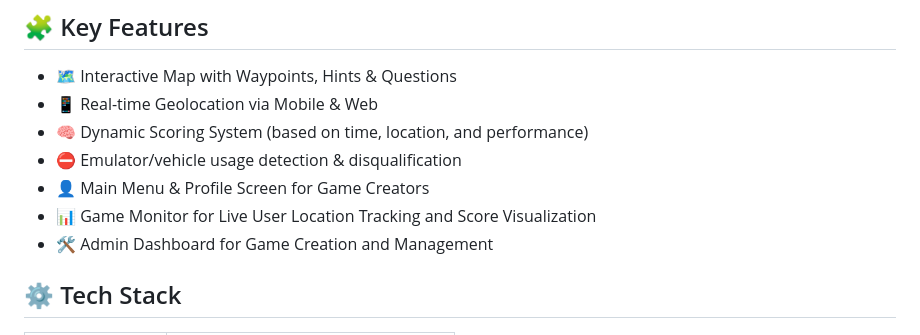
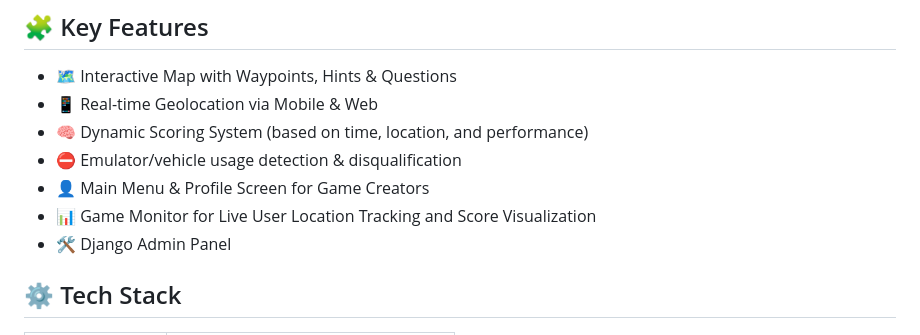
Before and after one commit to GeoDeer/geodeer-server, a Markdown page: README.md, the part around the change. GitHub-like rendering.

```diff
--- a/README.md
+++ b/README.md
@@ -31,7 +31,7 @@ Modern digital lifestyles often keep people indoors, limiting their interaction
 - ⛔ Emulator/vehicle usage detection & disqualification
 - 👤 Main Menu & Profile Screen for Game Creators
 - 📊 Game Monitor for Live User Location Tracking and Score Visualization
-- 🛠️ Admin Dashboard for Game Creation and Management
+- 🛠️ Django Admin Panel
 
 ## ⚙️ Tech Stack
 
```
